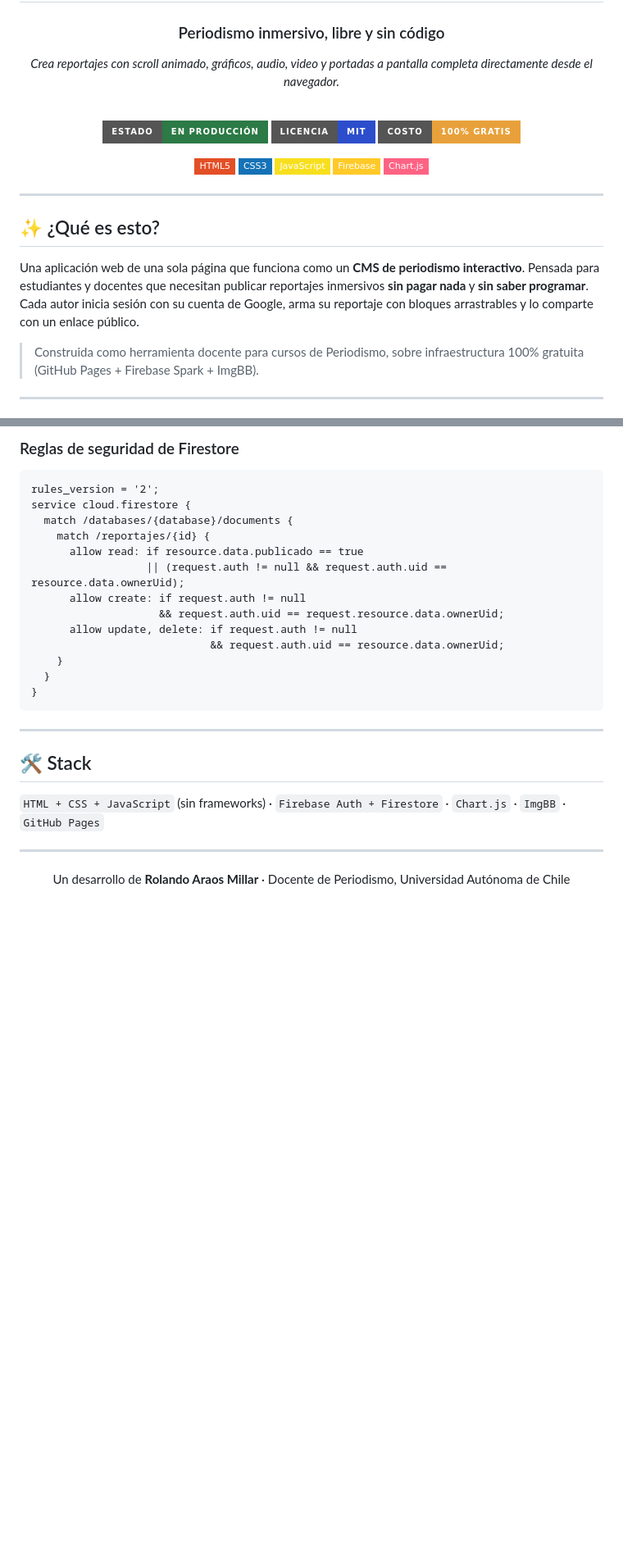
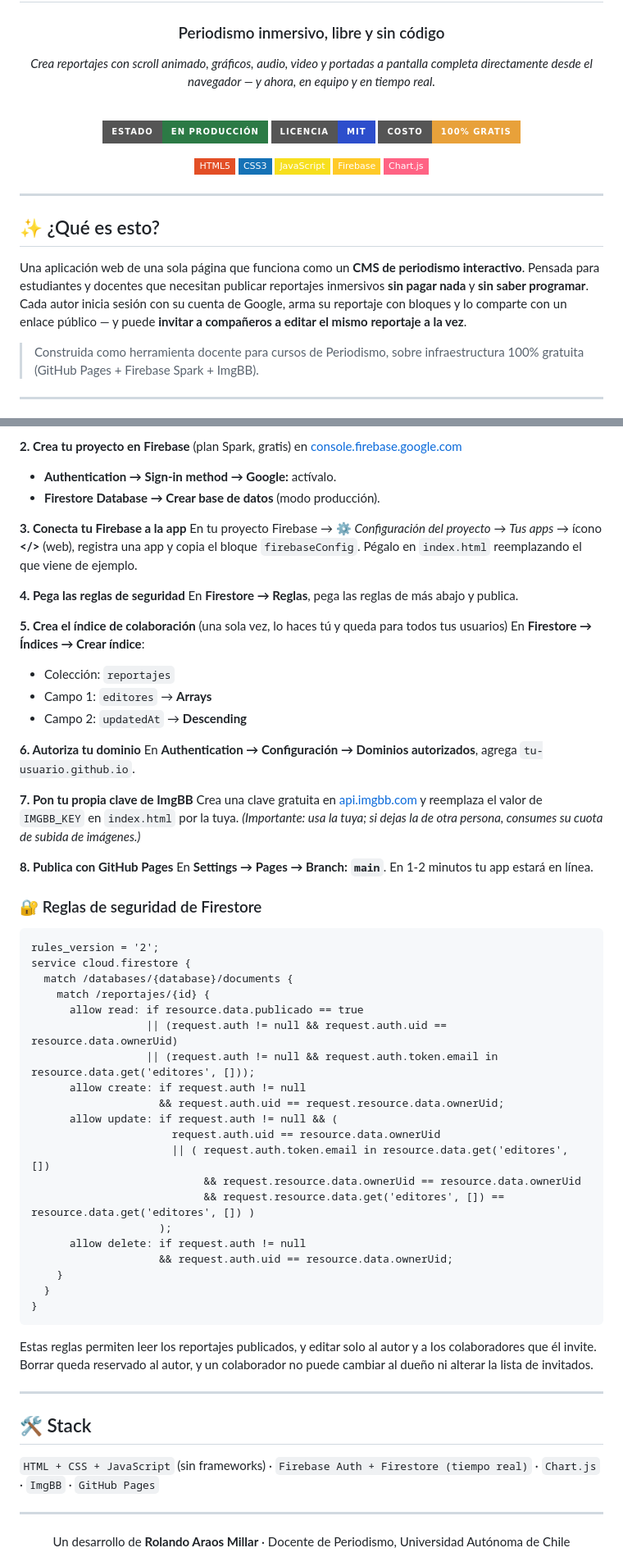
Before and after one commit to nerdmodulus/reportaje-interactivo, a Markdown page: README.md, 2 parts joined by grey strips. Shown at 82% size. Drawn GitHub-style; folded sections open; badges without logos; blank space fills up the shorter version.

````diff
--- a/README.md
+++ b/README.md
@@ -4,7 +4,7 @@
 
 ### Periodismo inmersivo, libre y sin código
 
-*Crea reportajes con scroll animado, gráficos, audio, video y portadas a pantalla completa directamente desde el navegador.*
+*Crea reportajes con scroll animado, gráficos, audio, video y portadas a pantalla completa directamente desde el navegador — y ahora, en equipo y en tiempo real.*
 
 <br>
 
@@ -24,7 +24,7 @@
 
 ## ✨ ¿Qué es esto?
 
-Una aplicación web de una sola página que funciona como un **CMS de periodismo interactivo**. Pensada para estudiantes y docentes que necesitan publicar reportajes inmersivos **sin pagar nada** y **sin saber programar**. Cada autor inicia sesión con su cuenta de Google, arma su reportaje con bloques arrastrables y lo comparte con un enlace público.
+Una aplicación web de una sola página que funciona como un **CMS de periodismo interactivo**. Pensada para estudiantes y docentes que necesitan publicar reportajes inmersivos **sin pagar nada** y **sin saber programar**. Cada autor inicia sesión con su cuenta de Google, arma su reportaje con bloques y lo comparte con un enlace público — y puede **invitar a compañeros a editar el mismo reportaje a la vez**.
 
 > Construida como herramienta docente para cursos de Periodismo, sobre infraestructura 100% gratuita (GitHub Pages + Firebase Spark + ImgBB).
 
@@ -97,5 +99,32 @@ Esta herramienta es libre. Cualquiera puede duplicarla y usarla con sus estudian
 
-### Reglas de seguridad de Firestore
+**2. Crea tu proyecto en Firebase** (plan Spark, gratis) en [console.firebase.google.com](https://console.firebase.google.com)
+- **Authentication → Sign-in method → Google:** actívalo.
+- **Firestore Database → Crear base de datos** (modo producción).
+
+**3. Conecta tu Firebase a la app**
+En tu proyecto Firebase → ⚙️ *Configuración del proyecto* → *Tus apps* → ícono **</>** (web), registra una app y copia el bloque `firebaseConfig`. Pégalo en `index.html` reemplazando el que viene de ejemplo.
+
+**4. Pega las reglas de seguridad**
+En **Firestore → Reglas**, pega las reglas de más abajo y publica.
+
+**5. Crea el índice de colaboración** (una sola vez, lo haces tú y queda para todos tus usuarios)
+En **Firestore → Índices → Crear índice**:
+- Colección: `reportajes`
+- Campo 1: `editores` → **Arrays**
+- Campo 2: `updatedAt` → **Descending**
+
+**6. Autoriza tu dominio**
+En **Authentication → Configuración → Dominios autorizados**, agrega `tu-usuario.github.io`.
+
+**7. Pon tu propia clave de ImgBB**
+Crea una clave gratuita en [api.imgbb.com](https://api.imgbb.com) y reemplaza el valor de `IMGBB_KEY` en `index.html` por la tuya. *(Importante: usa la tuya; si dejas la de otra persona, consumes su cuota de subida de imágenes.)*
+
+**8. Publica con GitHub Pages**
+En **Settings → Pages → Branch: `main`**. En 1-2 minutos tu app estará en línea.
+
+</details>
+
+### 🔐 Reglas de seguridad de Firestore
 
 ```
 rules_version = '2';
@@ -103,23 +132,30 @@ service cloud.firestore {
   match /databases/{database}/documents {
     match /reportajes/{id} {
       allow read: if resource.data.publicado == true
-                  || (request.auth != null && request.auth.uid == resource.data.ownerUid);
+                  || (request.auth != null && request.auth.uid == resource.data.ownerUid)
+                  || (request.auth != null && request.auth.token.email in resource.data.get('editores', []));
       allow create: if request.auth != null
                     && request.auth.uid == request.resource.data.ownerUid;
-      allow update, delete: if request.auth != null
-                            && request.auth.uid == resource.data.ownerUid;
+      allow update: if request.auth != null && (
+                      request.auth.uid == resource.data.ownerUid
+                      || ( request.auth.token.email in resource.data.get('editores', [])
+                           && request.resource.data.ownerUid == resource.data.ownerUid
+                           && request.resource.data.get('editores', []) == resource.data.get('editores', []) )
+                    );
+      allow delete: if request.auth != null
+                    && request.auth.uid == resource.data.ownerUid;
     }
   }
 }
 ```
 
-</details>
+Estas reglas permiten leer los reportajes publicados, y editar solo al autor y a los colaboradores que él invite. Borrar queda reservado al autor, y un colaborador no puede cambiar al dueño ni alterar la lista de invitados.
 
 ---
 
 ## 🛠️ Stack
 
-`HTML + CSS + JavaScript` (sin frameworks) · `Firebase Auth + Firestore` · `Chart.js` · `ImgBB` · `GitHub Pages`
+`HTML + CSS + JavaScript` (sin frameworks) · `Firebase Auth + Firestore (tiempo real)` · `Chart.js` · `ImgBB` · `GitHub Pages`
 
 ---
 
````
Also changed, not shown: other parts of README.md (+17 -15 lines).
